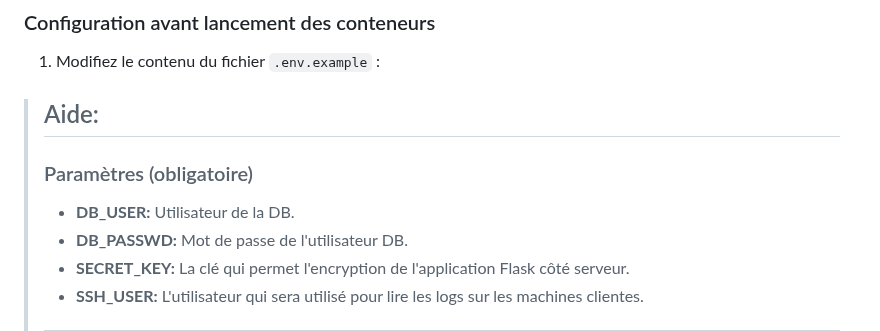
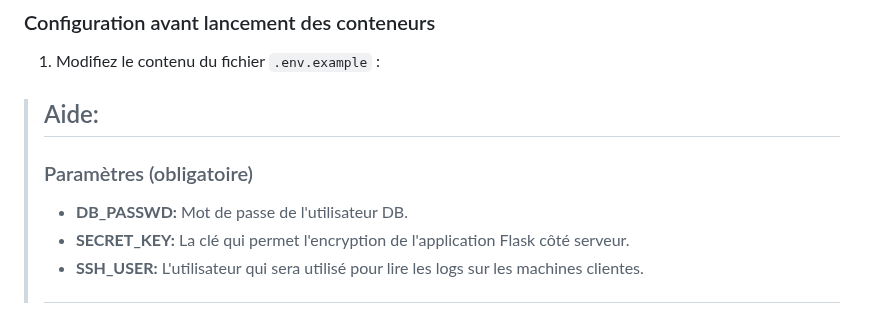
Before and after one commit to CodeWithRaph/Remote-log-reader, a Markdown page: Installation.md, the part around the change. Drawn GitHub-style.

Commit message:
Update Installation.md to remove DB_USER
Remove a parameter that is now set with a default value.

```diff
--- a/Installation.md
+++ b/Installation.md
@@ -24,7 +24,6 @@ cd Remote-log-reader
 
 > ## Aide:
 > ### Paramètres (obligatoire)
->- **DB_USER:** Utilisateur de la DB.
 >- **DB_PASSWD:** Mot de passe de l'utilisateur DB.
 >- **SECRET_KEY:** La clé qui permet l'encryption de l'application Flask côté serveur.
 >- **SSH_USER:** L'utilisateur qui sera utilisé pour lire les logs sur les machines clientes.
```
